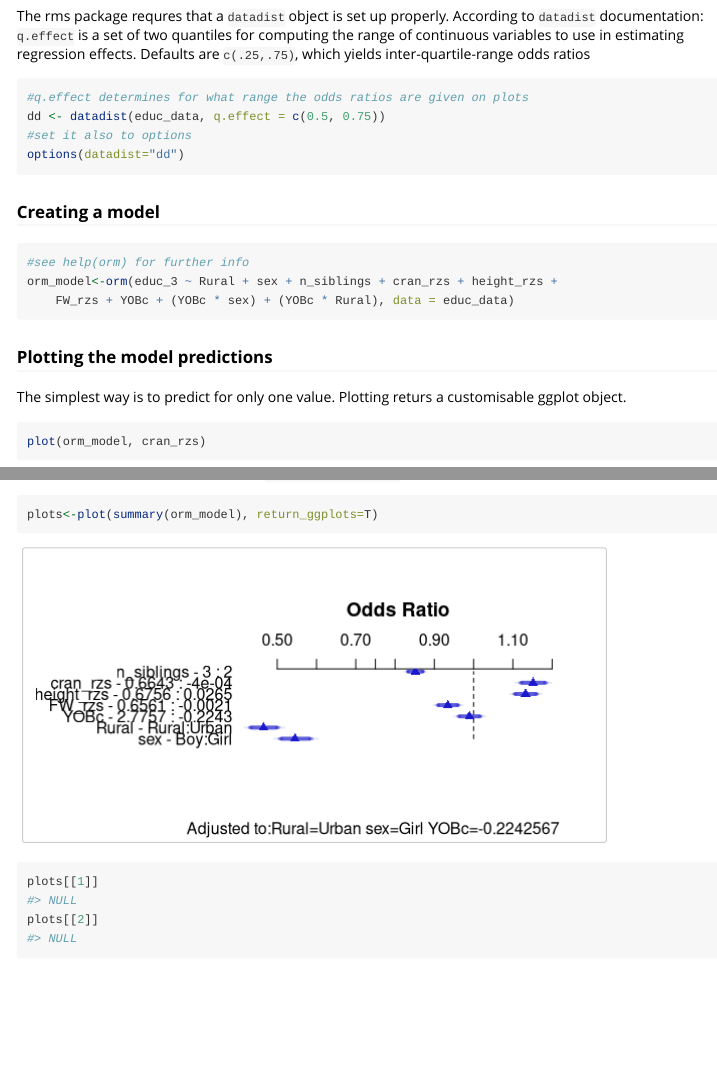
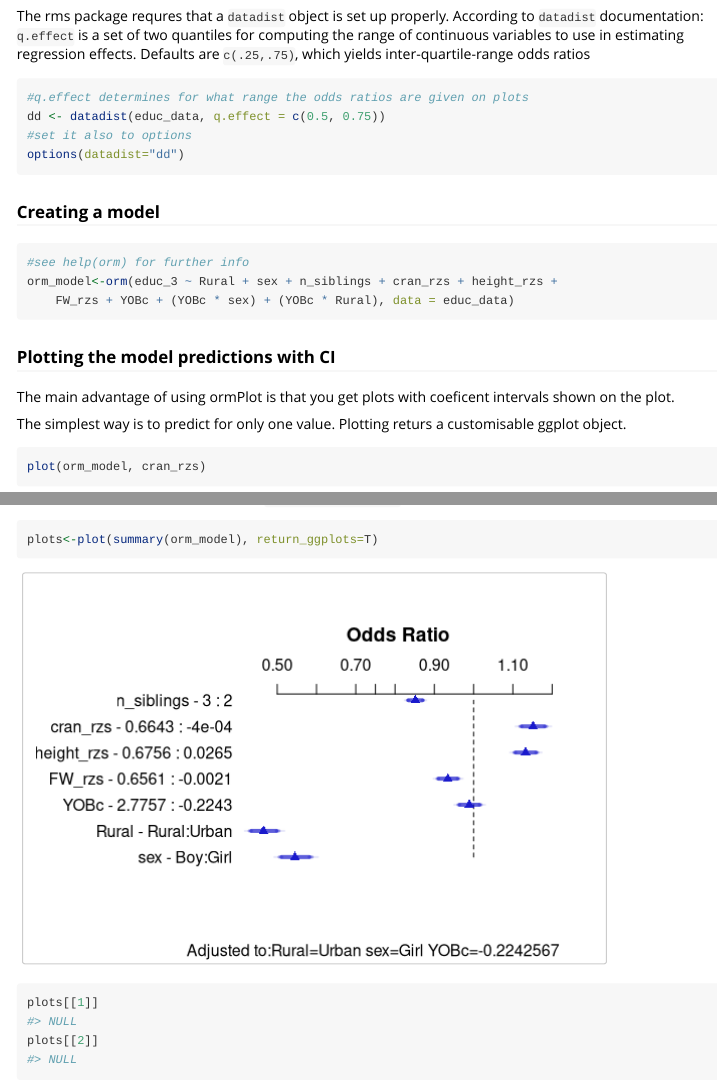
Before and after one commit to rix133/ormPlot, an R Markdown document (vignettes/forestplotting.Rmd): the page in a window 1100 px wide, from 980 px down, and a second part further down, joined at a grey line. Rendered offline with R 4.5, knitr and Pandoc, with nearby package versions; some code elsewhere in the file could not run offline; long lines of code are wrapped.

Commit message:
fixed data names and vignette graph sizes addded citation

````diff
--- a/vignettes/forestplotting.Rmd
+++ b/vignettes/forestplotting.Rmd
@@ -13,7 +13,9 @@ vignette: >
 knitr::opts_chunk$set(
   collapse = TRUE,
   comment = "#>",
-  warnings = FALSE
+  warnings = FALSE,
+  fig.width = 6,
+  fig.height = 4
 )
 library(rms)
 ```
@@ -71,7 +73,10 @@ orm_model<-orm(educ_3 ~ Rural + sex + n_siblings + cran_rzs + height_rzs +
     FW_rzs + YOBc + (YOBc * sex) + (YOBc * Rural), data = educ_data)
 ```
 
-### Plotting the model predictions
+### Plotting the model predictions with CI
+
+The main advantage of using ormPlot is that you get plots with coeficent intervals
+shown on the plot.
 
 The simplest way is to predict for only one value. Plotting returs a
 customisable ggplot object.
````
Also changed, not shown: R/data.R (+4 -4 lines), vignettes/forestplotting.Rmd (4 more changed lines), 1 other file.
